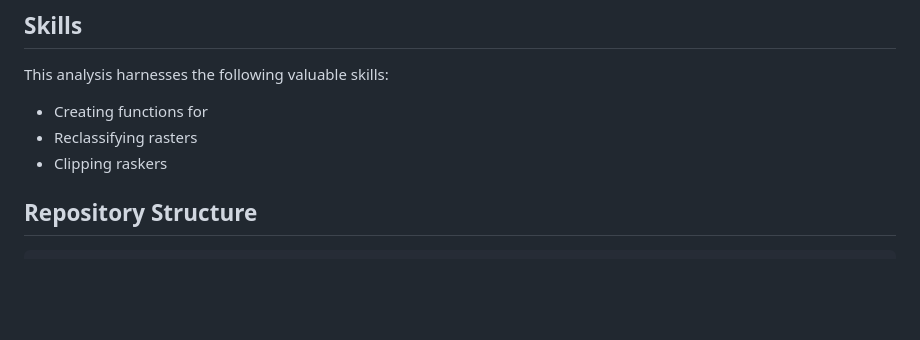
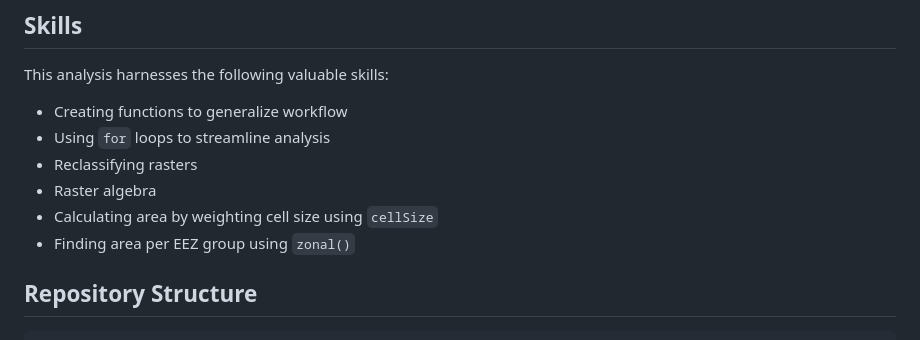
Before and after one commit to ceh58/aquaculture-suitability, a Markdown page: README.md, the part around the change. GitHub-like rendering; blank space fills up the shorter version.

Commit message:
Update skill section in README.md

````diff
--- a/README.md
+++ b/README.md
@@ -7,9 +7,12 @@ Aquaculture has the potential to match the production of wild fisheries using ju
 ## Skills
 This analysis harnesses the following valuable skills:
 
-- Creating functions for
+- Creating functions to generalize workflow
+- Using `for` loops to streamline analysis
 - Reclassifying rasters
-- Clipping raskers
+- Raster algebra
+- Calculating area by weighting cell size using `cellSize`
+- Finding area per EEZ group using `zonal()`
 
 ## Repository Structure
 ```
````
